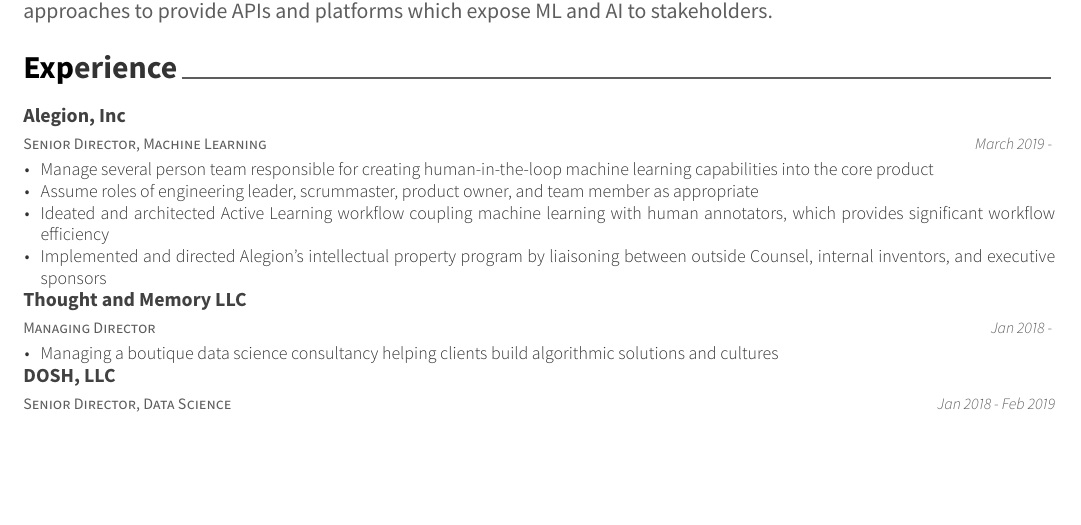
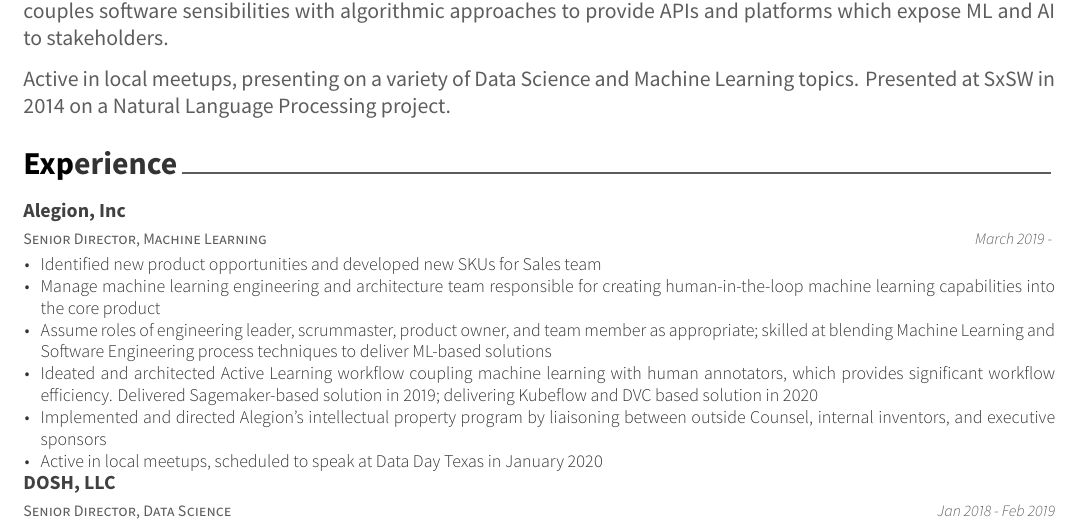
Before and after one commit to schnee/schneeworld-site, an R Markdown document (cv-vitae/schneeman-brent-resume.Rmd): part of page 1 of 3, cut so that both start at the same text, the shorter picture padded with empty space. The pictures show the output file cv-vitae/schneeman-brent-resume.pdf that the author committed with the source.

Commit message:
updated with more relevant Alegion experience

````diff
--- a/cv-vitae/schneeman-brent-resume.Rmd
+++ b/cv-vitae/schneeman-brent-resume.Rmd
@@ -26,3 +27,4 @@
+Active in local meetups, presenting on a variety of Data Science and Machine Learning topics. Presented at SxSW in 2014 on a Natural Language Processing project.
 
 # Experience
 ```{r experience}
@@ -31,12 +33,13 @@
 
   # The Alegion Experience
 
-  "Senior Director, Machine Learning", "March 2019", "", "Alegion, Inc", "Manage several person team responsible for creating human-in-the-loop machine learning capabilities into the core product",
-  "Senior Director, Machine Learning", "March 2019", "", "Alegion, Inc", "Assume roles of engineering leader, scrummaster, product owner, and team member as appropriate",
-  "Senior Director, Machine Learning", "March 2019", "", "Alegion, Inc", "Ideated and architected Active Learning workflow coupling machine learning with human annotators, which provides significant workflow efficiency",
+  "Senior Director, Machine Learning", "March 2019", "", "Alegion, Inc", "Identified new product opportunities and developed new SKUs for Sales team",
+  "Senior Director, Machine Learning", "March 2019", "", "Alegion, Inc", "Manage machine learning engineering and architecture team responsible for creating human-in-the-loop machine learning capabilities into the core product",
+  "Senior Director, Machine Learning", "March 2019", "", "Alegion, Inc", "Assume roles of engineering leader, scrummaster, product owner, and team member as appropriate; skilled at blending Machine Learning and Software Engineering process techniques to deliver ML-based solutions",
+  "Senior Director, Machine Learning", "March 2019", "", "Alegion, Inc", "Ideated and architected Active Learning workflow coupling machine learning with human annotators, which provides significant workflow efficiency. Delivered Sagemaker-based solution in 2019; delivering Kubeflow and DVC based solution in 2020",
   "Senior Director, Machine Learning", "March 2019", "", "Alegion, Inc", "Implemented and directed Alegion's intellectual property program by liaisoning between outside Counsel, internal inventors, and executive sponsors",
+  "Senior Director, Machine Learning", "March 2019", "", "Alegion, Inc", "Active in local meetups, scheduled to speak at Data Day Texas in January 2020",
 
-  "Managing Director", "Jan 2018", "", "Thought and Memory LLC", "Managing a boutique data science consultancy helping clients build algorithmic solutions and cultures",
   # The DOSH Experience
 
   "Senior Director, Data Science", "Jan 2018", "Feb 2019", "DOSH, LLC", "Built a 9-person diverse team of Data Scientists, Data Analysts, and Data Engineers, all focused on evolving Dosh to a more data- and algorithmic-oriented company. The Data and Analytics team was responsible for Data Science, Business Intelligence and Data Engineering (e.g. building the data warehouse and data lake)",
````
Also changed, not shown: cv-vitae/schneeman-brent-resume.pdf, cv-vitae/schneeman-brent-resume.Rmd (3 more changed lines).
